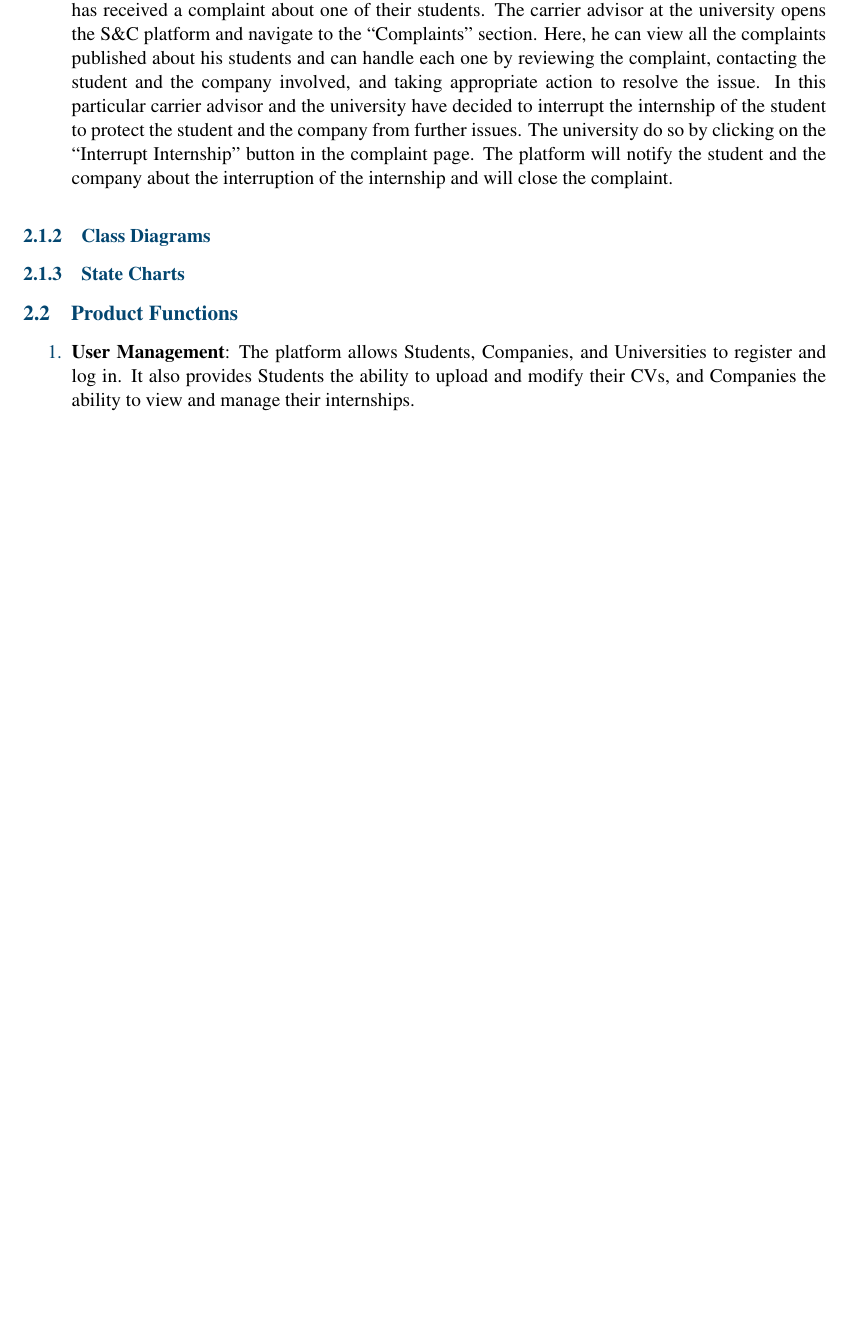
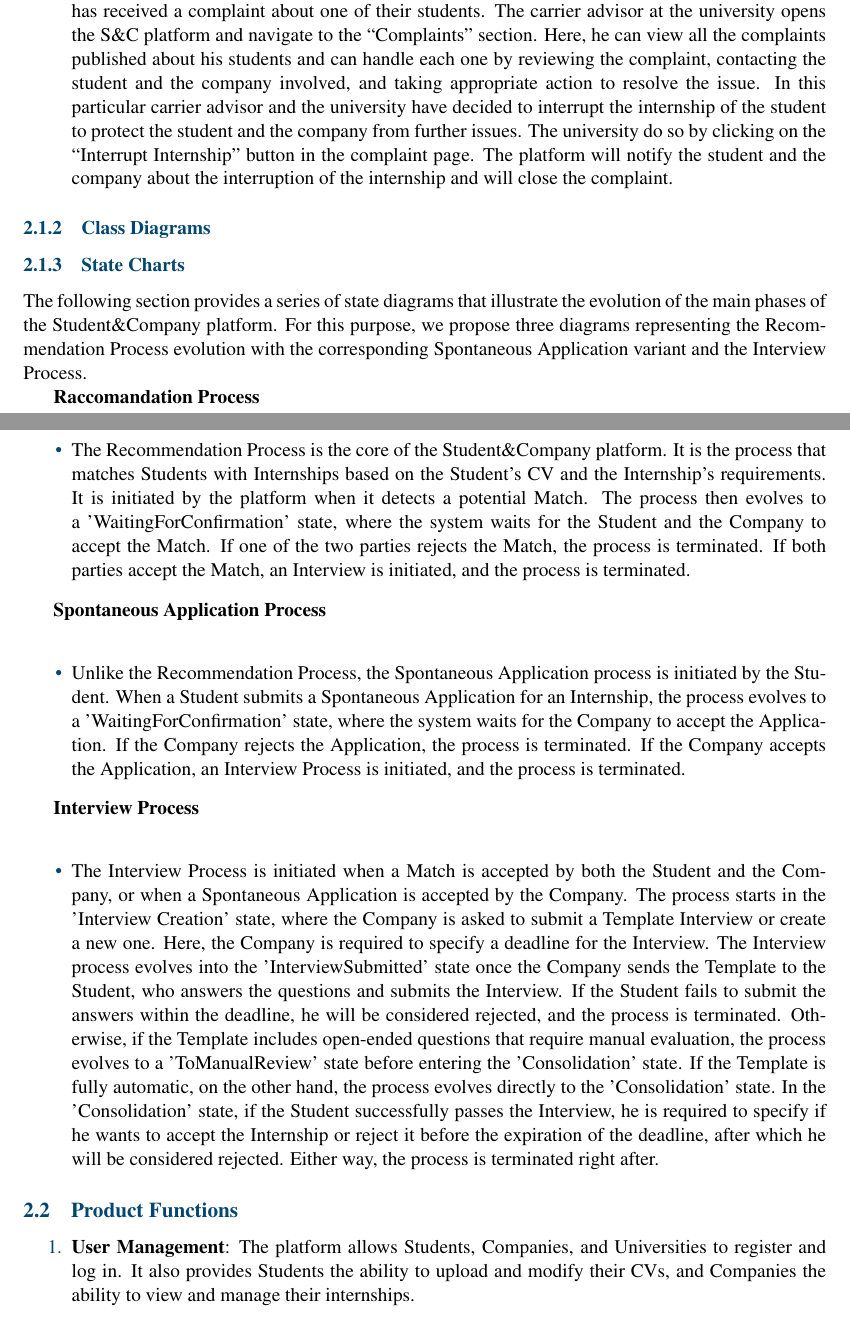
Before and after one commit to Slaitroc/RicciPaoliGrisoni, a LaTeX thesis (Latex/main.tex, which reads Latex/Files/overview.tex): part of page 13 of 20 before the commit and two parts of pages 13 and 14 of 20 after it, the two joined at a grey line, cut so that both start at the same text, the shorter picture padded with empty space. Compiled offline with pdfLaTeX; a LaTeX package or settings file that is missing is left out.

Commit message:
chapter 2.1.3 ScateCharts on LaTeX to modify

```diff
--- a/Latex/Files/overview.tex
+++ b/Latex/Files/overview.tex
@@ -65,7 +65,25 @@
 \subsubsection{Class Diagrams}
 
 \subsubsection{State Charts}
+The following section provides a series of state diagrams that illustrate the evolution of the main phases of the Student\&Company platform. For this purpose, we propose three diagrams representing the Recommendation Process evolution with the corresponding Spontaneous Application variant and the Interview Process.
 
+\textbf{Raccomandation Process}\\
+%\includegraphics[width=1 \textwidth]{Diagrams/RaccomandationStateChart.png}
+\begin{itemize}
+    \item The Recommendation Process is the core of the Student\&Company platform. It is the process that matches Students with Internships based on the Student's CV and the Internship's requirements. It is initiated by the platform when it detects a potential Match. The process then evolves to a 'WaitingForConfirmation' state, where the system waits for the Student and the Company to accept the Match. If one of the two parties rejects the Match, the process is terminated. If both parties accept the Match, an Interview is initiated, and the process is terminated.
+\end{itemize}
+
+\textbf{Spontaneous Application Process}\\
+%\includegraphics[width=1 \textwidth]{Diagrams/SpontaneousApplicationStateChart.png}
+\begin{itemize}
+    \item Unlike the Recommendation Process, the Spontaneous Application process is initiated by the Student. When a Student submits a Spontaneous Application for an Internship, the process evolves to a 'WaitingForConfirmation' state, where the system waits for the Company to accept the Application. If the Company rejects the Application, the process is terminated. If the Company accepts the Application, an Interview Process is initiated, and the process is terminated.
+\end{itemize}
+
+\textbf{Interview Process}\\
+%\includegraphics[width=1 \textwidth]{Diagrams/InterviewStateChart.png}
+\begin{itemize}
+    \item The Interview Process is initiated when a Match is accepted by both the Student and the Company, or when a Spontaneous Application is accepted by the Company. The process starts in the 'Interview Creation' state, where the Company is asked to submit a Template Interview or create a new one. Here, the Company is required to specify a deadline for the Interview. The Interview process evolves into the 'InterviewSubmitted' state once the Company sends the Template to the Student, who answers the questions and submits the Interview. If the Student fails to submit the answers within the deadline, he will be considered rejected, and the process is terminated. Otherwise, if the Template includes open-ended questions that require manual evaluation, the process evolves to a 'ToManualReview' state before entering the 'Consolidation' state. If the Template is fully automatic, on the other hand, the process evolves directly to the 'Consolidation' state. In the 'Consolidation' state, if the Student successfully passes the Interview, he is required to specify if he wants to accept the Internship or reject it before the expiration of the deadline, after which he will be considered rejected. Either way, the process is terminated right after.
+\end{itemize}
 
 \subsection{Product Functions}
 \begin{enumerate}
```
